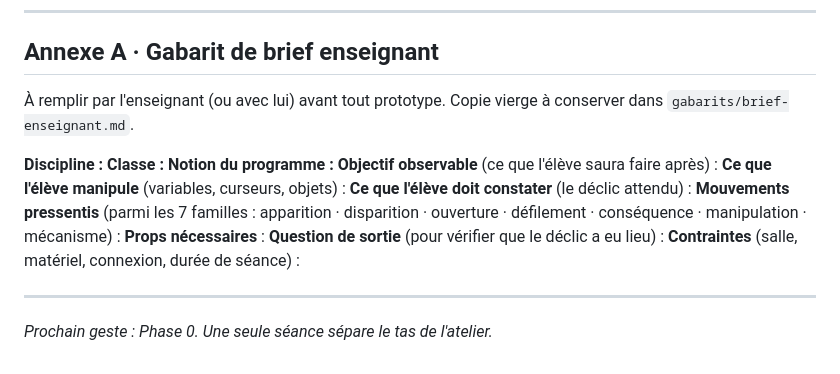
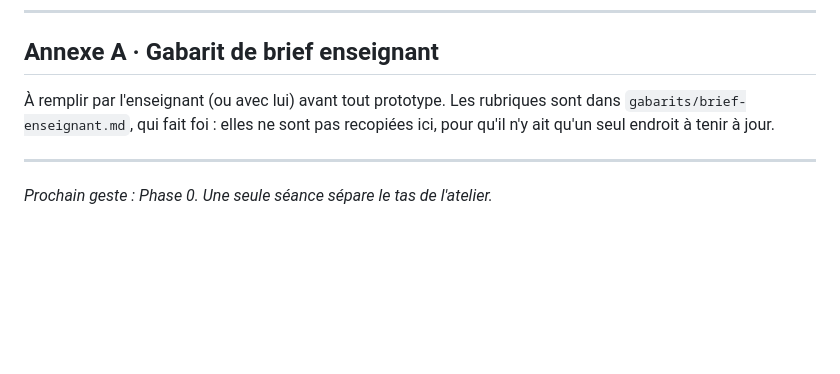
Before and after one commit to MoulaRaoul/atelier-simulations-minesec, a Markdown page: docs/plan-directeur.md, the part around the change. GitHub-like rendering; blank space fills up the shorter version.

Commit message:
plan : l'Annexe A renvoie au brief au lieu de le recopier
L'annexe reproduisait les dix rubriques du brief enseignant. Depuis que
deux d'entre elles sont parties au gabarit de fiche de simulation, les
deux documents se contredisaient. L'annexe garde son titre et ce qu'elle
explique, et renvoie à gabarits/brief-enseignant.md, qui fait foi.

Co-Authored-By: Claude Opus 5 <noreply@anthropic.com>

```diff
--- a/docs/plan-directeur.md
+++ b/docs/plan-directeur.md
@@ -386,18 +386,7 @@ disparaître, c'est instruire un dossier périmé.
 
 ## Annexe A · Gabarit de brief enseignant
 
-À remplir par l'enseignant (ou avec lui) avant tout prototype. Copie vierge à conserver dans `gabarits/brief-enseignant.md`.
-
-**Discipline :**
-**Classe :**
-**Notion du programme :**
-**Objectif observable** (ce que l'élève saura faire après) :
-**Ce que l'élève manipule** (variables, curseurs, objets) :
-**Ce que l'élève doit constater** (le déclic attendu) :
-**Mouvements pressentis** (parmi les 7 familles : apparition · disparition · ouverture · défilement · conséquence · manipulation · mécanisme) :
-**Props nécessaires** :
-**Question de sortie** (pour vérifier que le déclic a eu lieu) :
-**Contraintes** (salle, matériel, connexion, durée de séance) :
+À remplir par l'enseignant (ou avec lui) avant tout prototype. Les rubriques sont dans `gabarits/brief-enseignant.md`, qui fait foi : elles ne sont pas recopiées ici, pour qu'il n'y ait qu'un seul endroit à tenir à jour.
 
 ---
 
```
